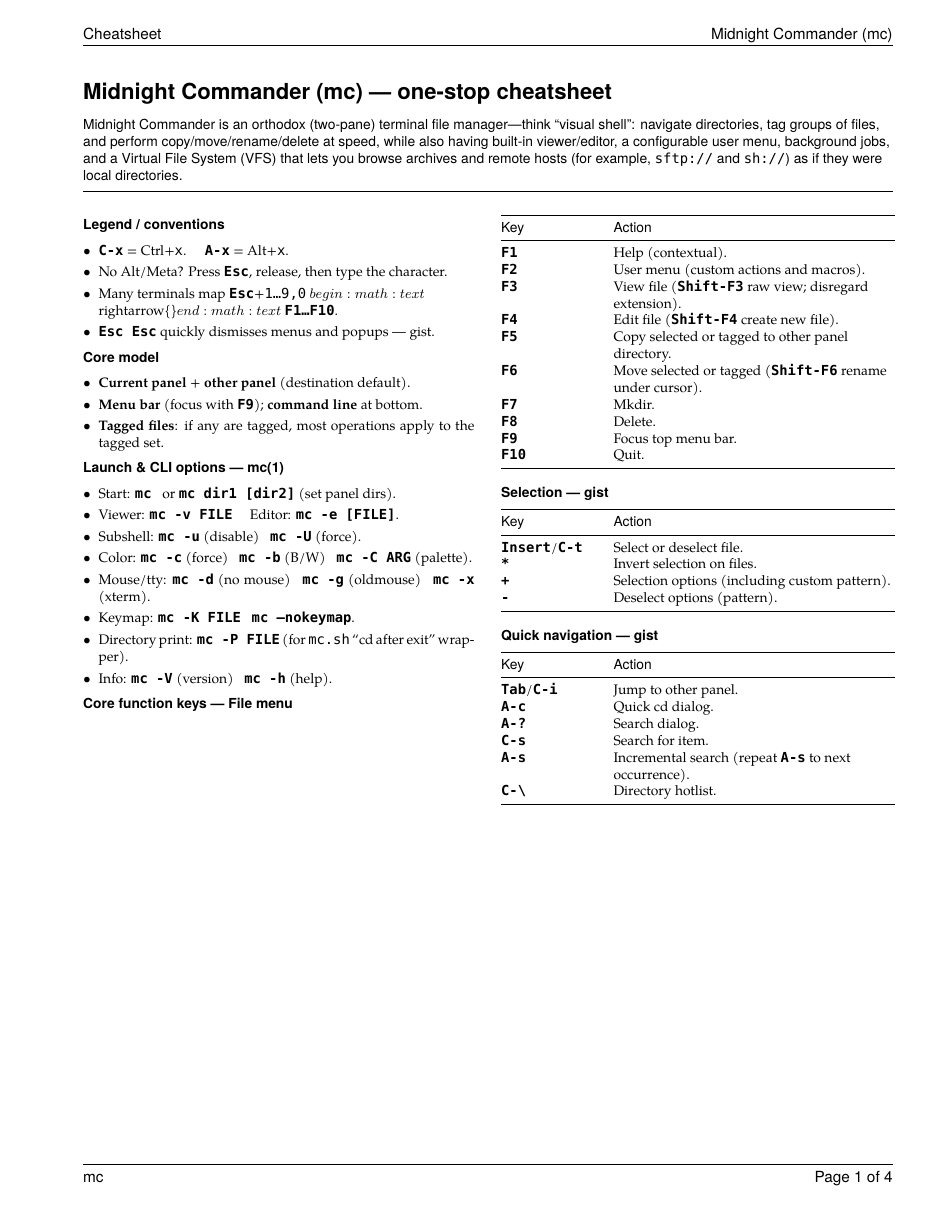
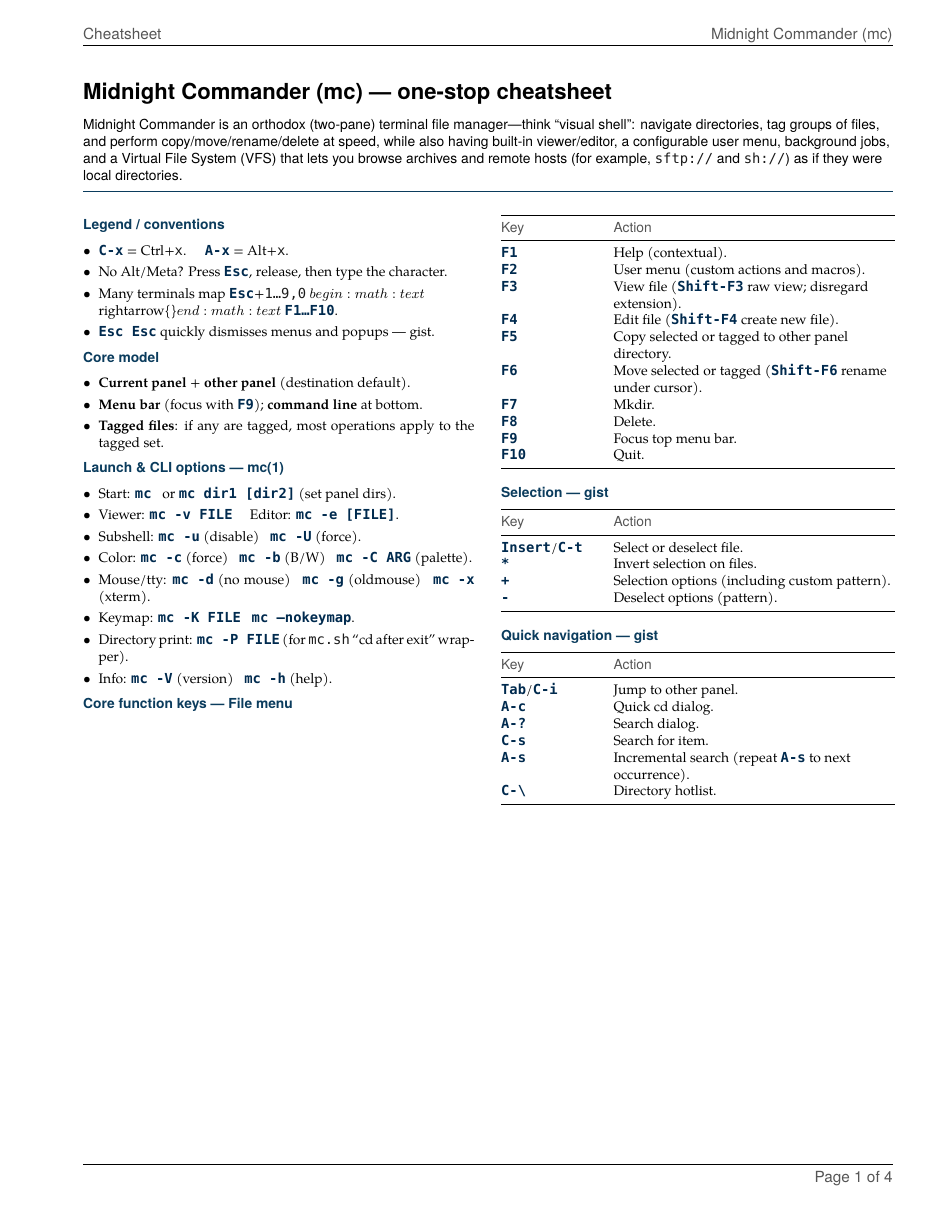
Before and after one commit to evolve75/mc-cheatsheet, a LaTeX document (mc-cheatsheet.tex): page 1 of 4. Compiled offline with XeLaTeX.

Commit message:
Added subtle colored output.

```diff
--- a/mc-cheatsheet.tex
+++ b/mc-cheatsheet.tex
@@ -46,6 +46,12 @@
 \usepackage{array}
 \usepackage{xcolor}
 
+% ---------- Color palette (enhanced contrast, still print-safe) ----------
+\definecolor{MCBlue}{HTML}{0B3C5D}   % deeper navy-blue (headings, rules)
+\definecolor{MCGray}{HTML}{555555}   % darker gray (headers/footers)
+\definecolor{MCKey}{HTML}{002A4E}    % strong blue for keybindings
+\definecolor{MCCode}{HTML}{1A1A1A}   % near-black for code
+
 % ---------- Lists ----------
 \usepackage{enumitem}
 \setlist[itemize]{leftmargin=*, itemsep=0.12em, topsep=0.12em}
@@ -56,8 +62,8 @@
 \usepackage{xurl}
 \hypersetup{
   colorlinks=true,
-  linkcolor=blue,
-  urlcolor=blue,
+  linkcolor=MCBlue,
+  urlcolor=MCBlue,
   pdftitle={Midnight Commander (mc) Cheatsheet},
   pdfsubject={Key bindings and quick reference},
   pdfkeywords={midnight commander, mc, file manager, cheatsheet}
@@ -70,11 +76,10 @@
 \renewcommand{\headrulewidth}{0.3pt}
 \renewcommand{\footrulewidth}{0.3pt}
 % Two-sided: keep the title on the outer edge, label on the inner edge.
-\fancyhead[LE,RO]{\textsf{Midnight Commander (mc)}}
-\fancyhead[LO,RE]{\textsf{Cheatsheet}}
-% Footer: page number on the outer edge (two-sided)
-\fancyfoot[LE,RO]{\textsf{Page \thepage\ of 4}}
-\fancyfoot[LO,RE]{\textsf{mc}}
+\fancyhead[LE,RO]{\textsf{\color{MCGray}Midnight Commander (mc)}}
+\fancyhead[LO,RE]{\textsf{\color{MCGray}Cheatsheet}}
+% Footer: apply the same two-sided logic (page number on the outer edge).
+\fancyfoot[LE,RO]{\textsf{\color{MCGray}Page \thepage\ of 4}}
 
 % ---------- House style ----------
 \setlength{\parindent}{0pt}
@@ -84,10 +89,14 @@
 
 % ---------- Macros ----------
 \newcommand{\app}{\textsf{Midnight Commander}}
-\newcommand{\key}[1]{\texttt{#1}}
-\newcommand{\ks}[1]{\textbf{\texttt{#1}}}
-\newcommand{\sect}[1]{\textsf{\textbf{#1}}}
-\newcommand{\sectionrule}{\vspace{0.14em}\hrule\vspace{0.30em}}
+\newcommand{\key}[1]{\texttt{\color{MCCode}#1}}
+\newcommand{\ks}[1]{\textbf{\texttt{\color{MCKey}#1}}}
+\newcommand{\sect}[1]{\textsf{\color{MCBlue}\textbf{#1}}}
+\newcommand{\sectionrule}{%
+  \vspace{0.14em}%
+  {\color{MCBlue}\hrule}%
+  \vspace{0.30em}%
+}
 \newcommand{\tinyurl}[1]{\texttt{\small\url{#1}}}
 \newcommand{\pathtt}[1]{\texttt{\path{#1}}}
 
@@ -98,9 +107,9 @@
 
 % Wrap-friendly code for long protocol-ish strings
 % Commands/snippets: preserve literal spaces
-\newcommand{\codewrap}[1]{{\ttfamily\small #1}\space}
+\newcommand{\codewrap}[1]{{\ttfamily\small\color{MCCode}#1}\space}
 % Path/protocol strings: allow breaks at / : . _ - etc., and preserve trailing space
-\newcommand{\codepath}[1]{{\ttfamily\small\path{#1}}\space}
+\newcommand{\codepath}[1]{{\ttfamily\small\color{MCCode}\path{#1}}\space}
 
 % ---------- Key table environment ----------
 \newcommand{\keycolw}{0.24\linewidth}
@@ -111,7 +120,7 @@
   \vspace{0.22em}%
   \begin{tabular}{@{} >{\raggedright\arraybackslash}p{\keycolw} >{\raggedright\arraybackslash}p{\actcolw} @{}}
   \toprule
-  \textsf{Key} & \textsf{Action}\\
+  \textsf{\color{MCGray}Key} & \textsf{\color{MCGray}Action}\\
   \midrule
 }
 {%
```
Also changed, not shown: mc-cheatsheet-booklet.pdf, mc-cheatsheet.pdf, mc-cheatsheet.tex (2 more changed lines).
